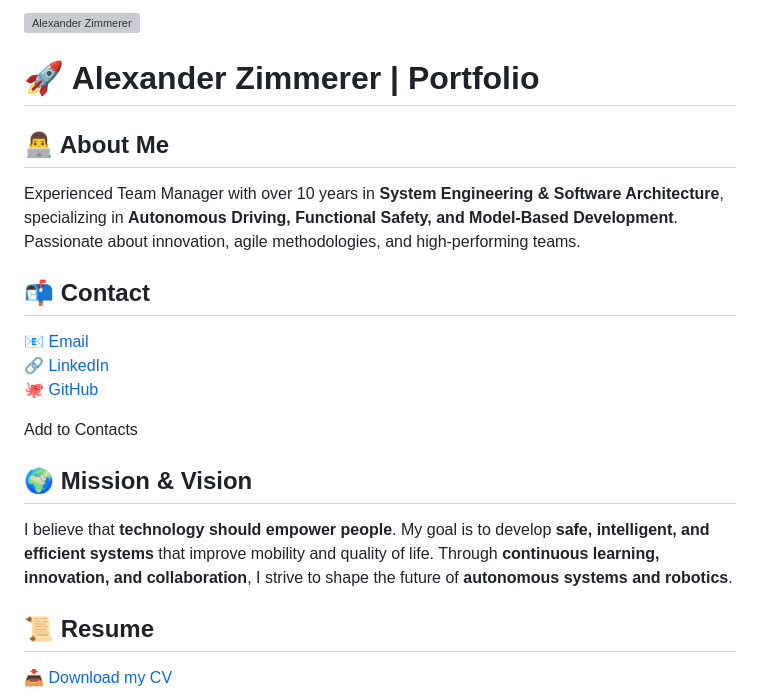
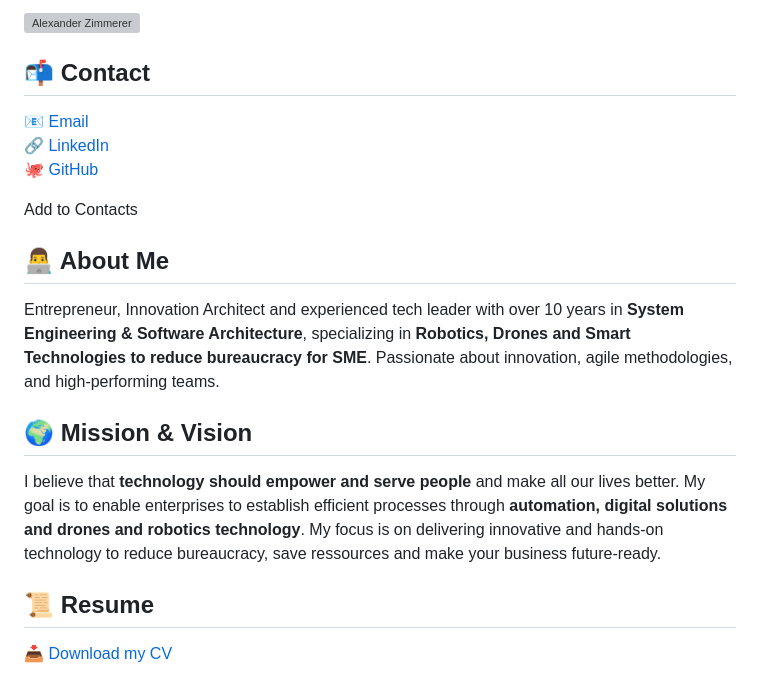
Before and after one commit to AlZi-88/alzi-88.github.io, a Markdown page: Readme.md, the part around the change. Rendered like a GitHub page; grey boxes are pictures that could not be loaded.

Commit message:
New Style and text updates

```diff
--- a/Readme.md
+++ b/Readme.md
@@ -1,12 +1,5 @@
-<div style="display: flex; align-items: center;">
-    <div style="flex: 1; text-align: left;">
-        <img src="./images/Bewerbungsfoto.jpeg" alt="Alexander Zimmerer" style="height: 150px;">
-    </div>
-    <div style="flex: 2;">
-        <h1>🚀 Alexander Zimmerer | Portfolio</h1>
-        <h2>👨‍💻 About Me</h2>
-        <p>Experienced Team Manager with over 10 years in <strong>System Engineering & Software Architecture</strong>, specializing in <strong>Autonomous Driving, Functional Safety, and Model-Based Development</strong>. Passionate about innovation, agile methodologies, and high-performing teams.</p>
-    </div>
+<div style="display: flex; justify-content: center; align-items: center; flex-direction: column;">
+    <img src="./images/Bewerbungsfoto.jpeg" alt="Alexander Zimmerer" style="height: 150px; border-radius: 50%;">
 </div>
 
 ## 📬 Contact
@@ -14,10 +7,13 @@
 🔗 [LinkedIn](https://www.linkedin.com/in/alexander-zimmerer-97620275/)
 🐙 [GitHub](https://github.com/AlZi-88)
 
-<button onclick="downloadVCard()">Add to Contacts</button>
+<button onclick="downloadVCard()" style="padding: 15px 30px; font-size: 18px; color: white; background-color: #0073e6; border: none; border-radius: 5px; box-shadow: 0 4px 6px rgba(0, 0, 0, 0.1); cursor: pointer;">Add to Contacts</button>
+
+## 👨‍💻 About Me
+Entrepreneur, Innovation Architect and experienced tech leader with over 10 years in **System Engineering & Software Architecture**, specializing in **Robotics, Drones and Smart Technologies to reduce bureaucracy for SME**. Passionate about innovation, agile methodologies, and high-performing teams.
 
 ## 🌍 Mission & Vision
-I believe that **technology should empower people**. My goal is to develop **safe, intelligent, and efficient systems** that improve mobility and quality of life. Through **continuous learning, innovation, and collaboration**, I strive to shape the future of **autonomous systems and robotics**.
+I believe that **technology should empower and serve people** and make all our lives better. My goal is to enable enterprises to establish efficient processes through **automation, digital solutions and drones and robotics technology**. My focus is on delivering innovative and hands-on technology to reduce bureaucracy, save ressources and make your business future-ready.
 
 ## 📜 Resume
 [📥 Download my CV](./ressources/CV_AlexanderZimmerer.pdf)
```
